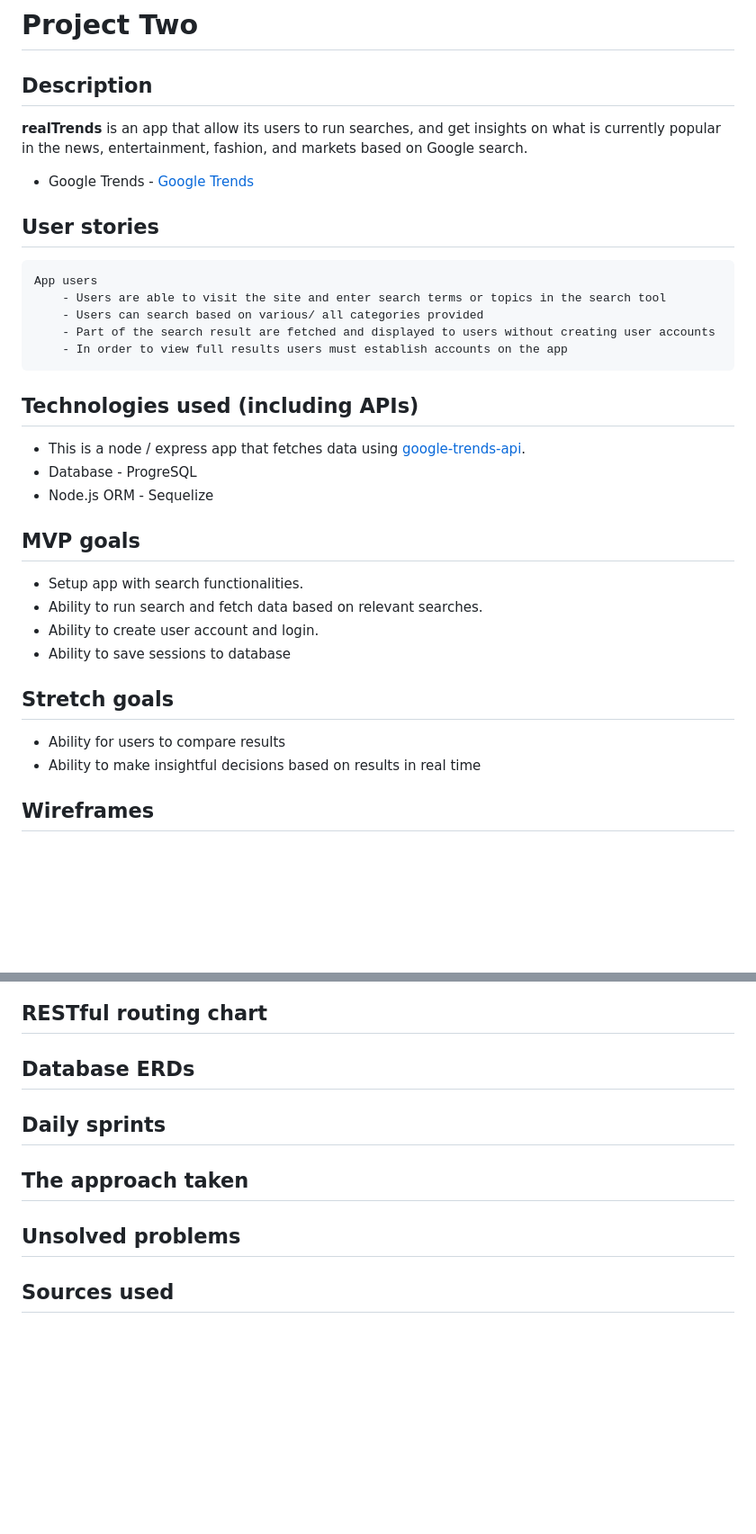
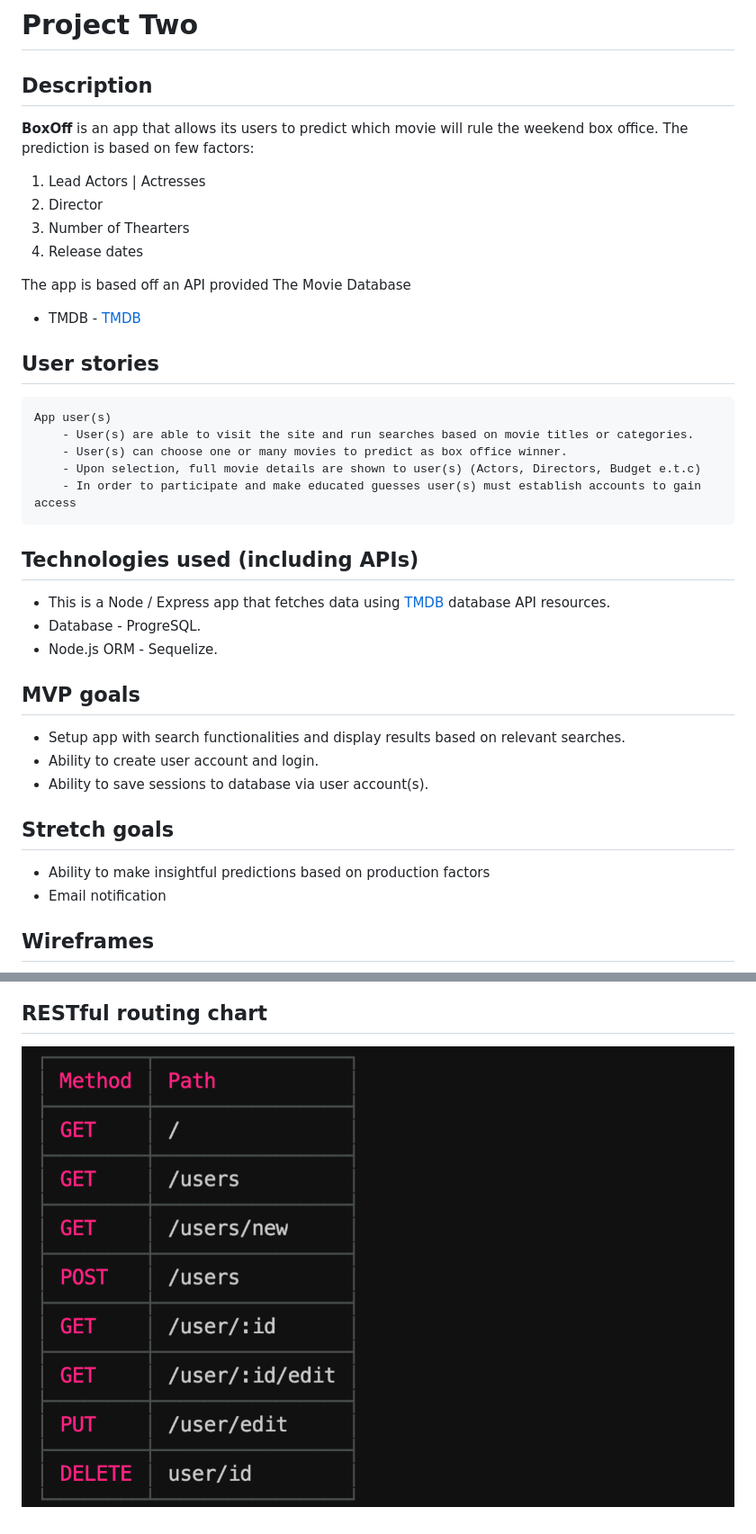
Before and after one commit to ChrisB007/ProjectTwo, a Markdown page: README.md, 2 parts joined by grey strips. Shown: that part at 90% size. Rendered like a GitHub page; pictures changed too: images/routes.png (added); blank space fills up the shorter version.

Commit message:
update readme page

```diff
--- a/README.md
+++ b/README.md
@@ -2,35 +2,40 @@
 
 **Description**
 ---
-**realTrends** is an app that allow its users to run searches, and get insights on what is currently popular in the news, entertainment, fashion, and markets based on Google search.
-- Google Trends -
-[Google Trends](https://trends.google.com/trends/?geo=US)
+**BoxOff** is an app that allows its users to predict which movie will rule the weekend box office. The prediction is based on few factors:
+1. Lead Actors | Actresses
+2. Director
+3. Number of Thearters
+4. Release dates
+
+The app is based off an API provided The Movie Database
+- TMDB -
+[TMDB](https://www.themoviedb.org/)
 
 **User stories** <br>
 ---
-    App users
-        - Users are able to visit the site and enter search terms or topics in the search tool
-        - Users can search based on various/ all categories provided
-        - Part of the search result are fetched and displayed to users without creating user accounts
-        - In order to view full results users must establish accounts on the app
+    App user(s)
+        - User(s) are able to visit the site and run searches based on movie titles or categories.
+        - User(s) can choose one or many movies to predict as box office winner.
+        - Upon selection, full movie details are shown to user(s) (Actors, Directors, Budget e.t.c)
+        - In order to participate and make educated guesses user(s) must establish accounts to gain access
 
 **Technologies used (including APIs)**
 ---
-- This is a node / express app that fetches data using [google-trends-api](https://www.npmjs.com/package/google-trends-api).<br>
-- Database - ProgreSQL
-- Node.js ORM - Sequelize
+- This is a Node / Express app that fetches data using [TMDB](https://www.themoviedb.org/) database API resources.<br>
+- Database - ProgreSQL.
+- Node.js ORM - Sequelize.
 
 **MVP goals**
 ---
-* Setup app with search functionalities.
-* Ability to run search and fetch data based on relevant searches.
+* Setup app with search functionalities and display results based on relevant searches.
 * Ability to create user account and login.
-* Ability to save sessions to database
+* Ability to save sessions to database via user account(s).
 
 **Stretch goals**
 ---
-- Ability for users to compare results
-- Ability to make insightful decisions based on results in real time
+- Ability to make insightful predictions based on production factors
+- Email notification
 
 
 
@@ -39,12 +58,15 @@
 **RESTful routing chart**
 ---
-**Database ERDs**
----
-**Daily sprints**
+
+![alt text](images/routes.png)
+
+
+
+<!-- **Daily sprints**
 ---
 **The approach taken**
 ---
 **Unsolved problems**
 ---
 **Sources used**
----
+--- -->
```
Also changed, not shown: other parts of README.md (+14 -0 lines), images/box.png (added), images/dashboatd.png (added), images/erd.png (added), images/index.png (added), images/login.png (added), 4 other files.
